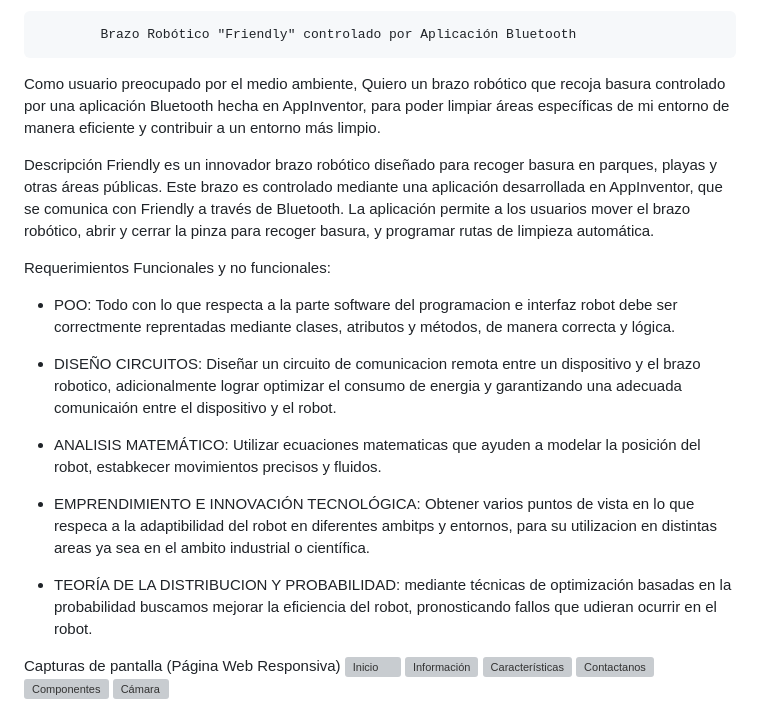
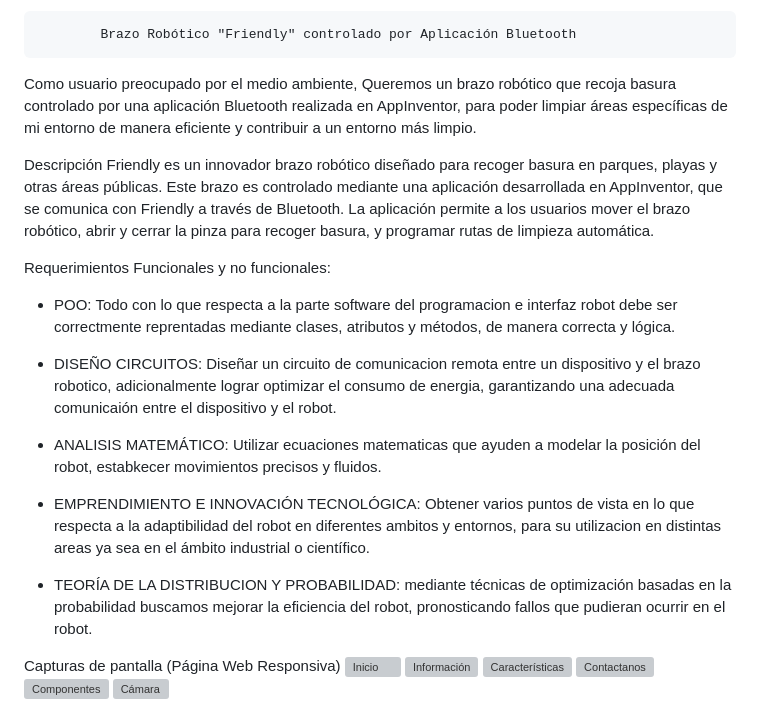
Before and after one commit to IsaKaiser04/IsaKaiser04.github.io, a Markdown page: README.md, the part around the change. GitHub-like rendering; grey boxes are pictures that could not be loaded.

```diff
--- a/README.md
+++ b/README.md
@@ -14,7 +14,7 @@ Esto puede aplicarse en diferentes contextos como la manufactura, la medicina, l
 
             Brazo Robótico "Friendly" controlado por Aplicación Bluetooth
 Como usuario preocupado por el medio ambiente,
-Quiero un brazo robótico que recoja basura controlado por una aplicación Bluetooth hecha en AppInventor, para poder limpiar áreas específicas de mi entorno de manera eficiente y contribuir a un entorno más limpio.
+Queremos un brazo robótico que recoja basura controlado por una aplicación Bluetooth realizada en AppInventor, para poder limpiar áreas específicas de mi entorno de manera eficiente y contribuir a un entorno más limpio.
 
 Descripción
 Friendly es un innovador brazo robótico diseñado para recoger basura en parques, playas y otras áreas públicas. Este brazo es controlado mediante una aplicación desarrollada en AppInventor, que se comunica con Friendly a través de Bluetooth. La aplicación permite a los usuarios mover el brazo robótico, abrir y cerrar la pinza para recoger basura, y programar rutas de limpieza automática.
@@ -22,13 +22,13 @@ Friendly es un innovador brazo robótico diseñado para recoger basura en parque
 Requerimientos Funcionales y no funcionales:
 - POO: Todo con lo que respecta a la parte software del programacion e interfaz robot debe ser correctmente reprentadas mediante clases, atributos y métodos, de manera correcta y lógica.
 
-- DISEÑO CIRCUITOS: Diseñar un circuito de comunicacion remota entre un dispositivo y el brazo robotico, adicionalmente lograr optimizar el consumo de energia y garantizando una adecuada comunicaión entre el dispositivo y el robot.
+- DISEÑO CIRCUITOS: Diseñar un circuito de comunicacion remota entre un dispositivo y el brazo robotico, adicionalmente lograr optimizar el consumo de energia,  garantizando una adecuada comunicaión entre el dispositivo y el robot.
 
 - ANALISIS MATEMÁTICO: Utilizar ecuaciones matematicas que ayuden a modelar la posición del robot, estabkecer movimientos precisos y fluidos.
 
-- EMPRENDIMIENTO E INNOVACIÓN TECNOLÓGICA: Obtener varios puntos de vista en lo que respeca a la adaptibilidad del robot en diferentes ambitps y entornos, para su utilizacion en distintas areas ya sea en el ambito industrial o científica.
+- EMPRENDIMIENTO E INNOVACIÓN TECNOLÓGICA: Obtener varios puntos de vista en lo que respecta a la adaptibilidad del robot en diferentes ambitos y entornos, para su utilizacion en distintas areas ya sea en el ámbito industrial o científico.
 
-- TEORÍA DE LA DISTRIBUCION Y PROBABILIDAD: mediante técnicas de optimización basadas en la probabilidad buscamos mejorar la eficiencia del robot, pronosticando fallos que udieran ocurrir en el robot.
+- TEORÍA DE LA DISTRIBUCION Y PROBABILIDAD: mediante técnicas de optimización basadas en la probabilidad buscamos mejorar la eficiencia del robot, pronosticando fallos que pudieran ocurrir en el robot.
 
 
 Capturas de pantalla (Página Web Responsiva)
```
